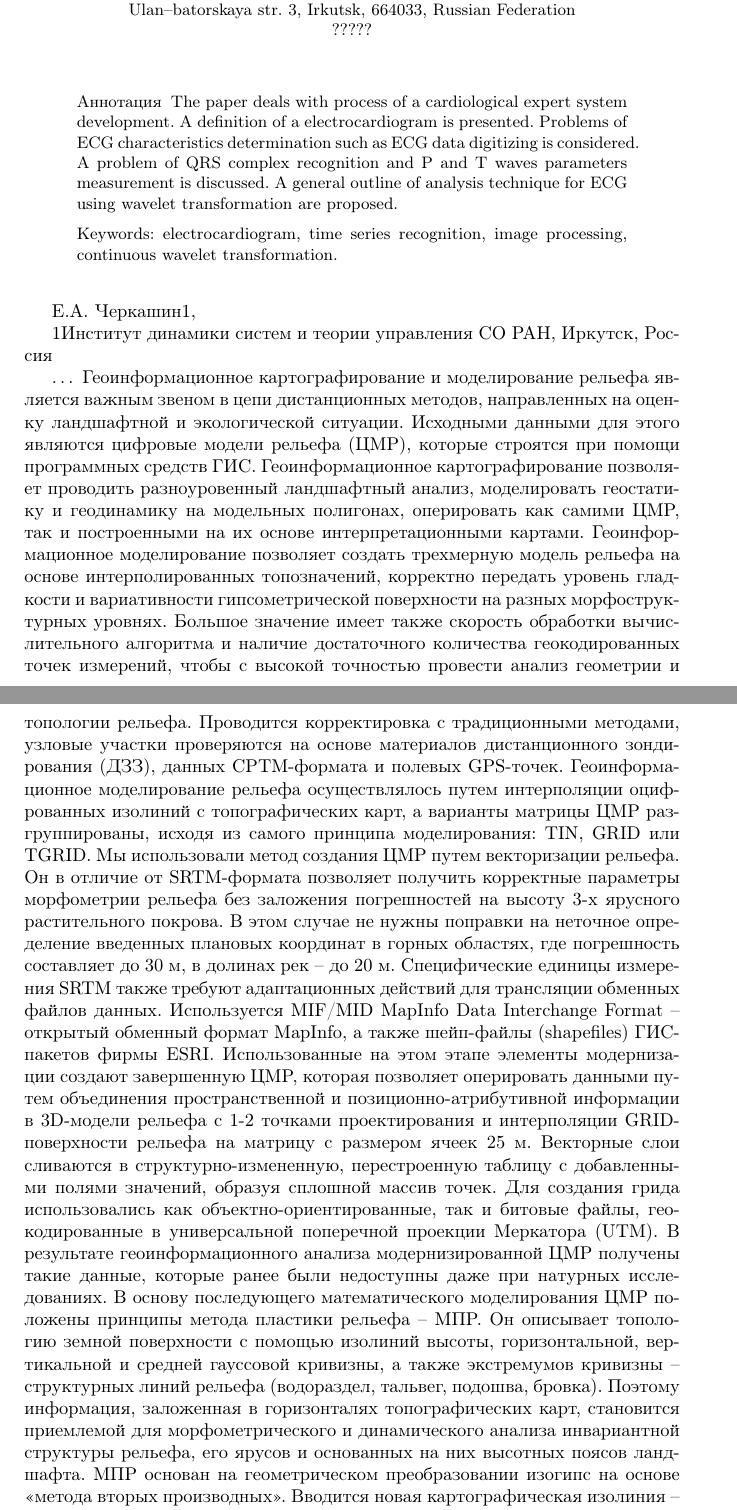
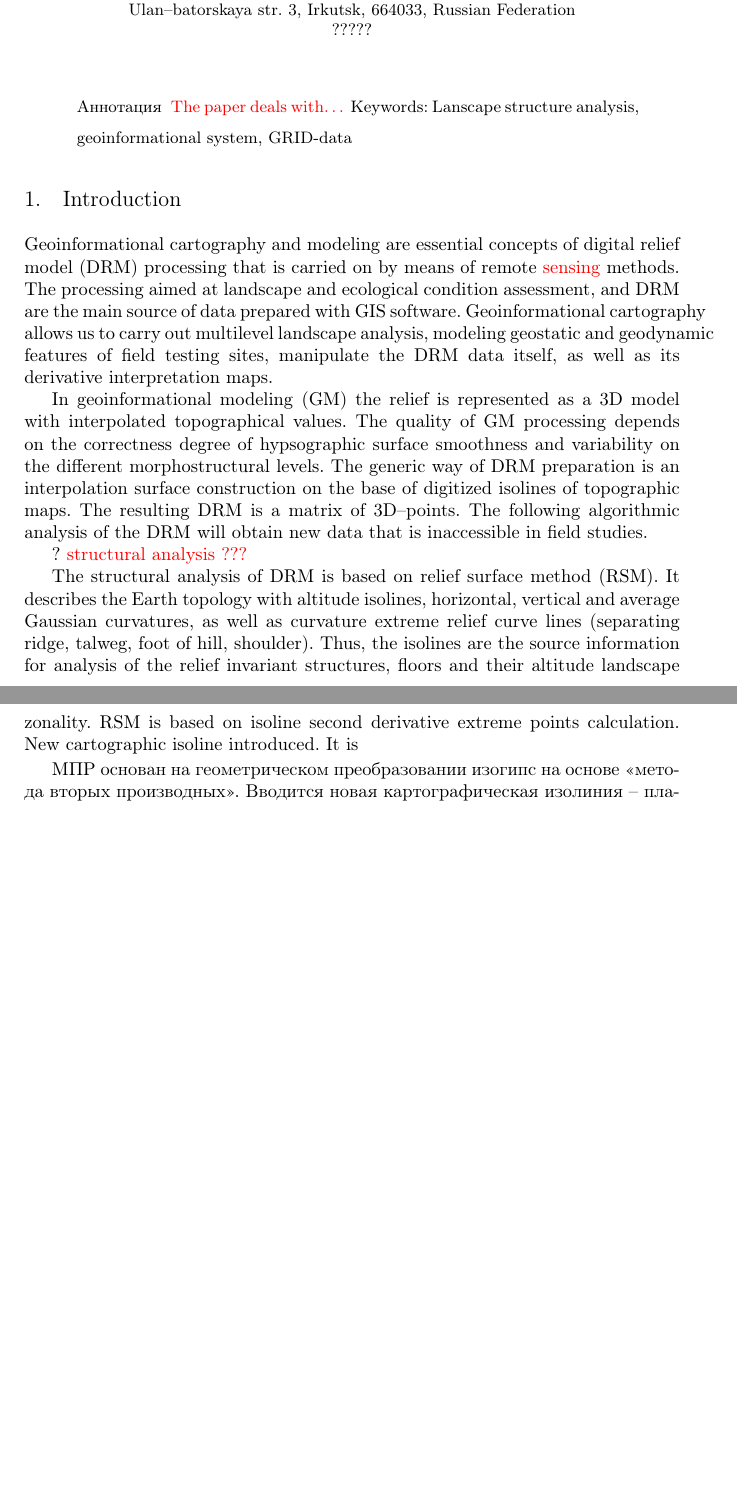
Before and after one commit to eugeneai/Bitola-2016-AIIT-paper, a LaTeX thesis (Cherkashin.tex): two parts of pages 1 and 2 of 12 before the commit and two parts of pages 1 and 2 of 11 after it, joined at a grey line, cut so that both start at the same text, the shorter picture padded with empty space. Compiled offline with pdfLaTeX.

Commit message:
Translating introduction.

```diff
--- a/Cherkashin.tex
+++ b/Cherkashin.tex
@@ -77,25 +77,24 @@ Ulan--batorskaya str. 3, Irkutsk, 664033, Russian Federation\\
 \maketitle
 
 \begin{abstract}
-The paper deals with process of a cardiological expert system development. A definition of a electrocardiogram is presented. Problems of ECG characteristics determination such as ECG data digitizing is considered. A problem of QRS complex recognition and P and T waves parameters measurement is discussed. A general outline of analysis technique for ECG using wavelet transformation are proposed.
-
-\vspace{6pt}\textbf{Keywords:} electrocardiogram,  time series recognition, image processing, continuous wavelet transformation.
+\nnn{The paper deals with\ldots}
+\vspace{6pt}\textbf{Keywords:} Lanscape structure analysis, geoinformational system, GRID-data
 \end{abstract}
 
-%-----------------------------------
+\section{Introduction}
+\label{sec:introduction}
+
+Geoinformational cartography and modeling are essential concepts of digital relief model (DRM) processing that is carried on by means of remote \nnn{sensing} methods.  The processing aimed at landscape and ecological condition assessment, and DRM are the main source of data prepared with GIS software.  Geoinformational cartography allows us to carry out multilevel landscape analysis, modeling geostatic and geodynamic features of field testing sites, manipulate the DRM data itself, as well as its derivative interpretation maps.
+
+In \emph{geoinformational modeling} (GM) the relief is represented as a 3D model with interpolated topographical values.  The quality of GM processing depends on the correctness degree of hypsographic surface smoothness and variability on the different morphostructural levels.  The generic way of DRM preparation is an interpolation surface construction on the base of digitized isolines of topographic maps.  The resulting DRM is a matrix of 3D--points.  The following algorithmic analysis of the DRM will obtain new data that is inaccessible in field studies.
+
+? \nnn{structural analysis ???}
+
+The structural analysis of DRM is based on relief surface method (RSM).  It describes the Earth topology with altitude isolines, horizontal, vertical and average Gaussian curvatures, as well as curvature extreme relief curve lines (separating ridge, talweg, foot of hill, shoulder).  Thus, the isolines are the source information for analysis of the relief invariant structures, floors and their altitude landscape zonality.  RSM is based on isoline second derivative extreme points calculation.  New cartographic isoline introduced.  It is
 
 
+ МПР основан на геометрическом преобразовании изогипс на основе «метода вторых производных». Вводится новая картографическая изолиния – плановой и профильной кривизны – морфоизографа, которая соединяет точки перегибов изогипс с одинаковой кривизной (нулевой). Она структурирует земную поверхность путем разделения на области дивергенции и конвергенции потоков вещества, создающие потоковые структуры.
 
-Е.А. Черкашин1,
-
-1Институт динамики систем и теории управления СО РАН, Иркутск, Россия
-
-…
-Геоинформационное картографирование и моделирование рельефа является важным звеном в цепи дистанционных методов, направленных на оценку ландшафтной и экологической ситуации. Исходными данными для этого являются цифровые модели рельефа (ЦМР), которые строятся при помощи программных средств ГИС. Геоинформационное картографирование позволяет проводить разноуровенный ландшафтный анализ, моделировать геостатику и геодинамику на модельных полигонах, оперировать как самими ЦМР, так и построенными на их основе интерпретационными картами.
-Геоинформационное моделирование позволяет создать трехмерную модель рельефа на основе интерполированных топозначений, корректно передать уровень гладкости и вариативности гипсометрической поверхности на разных морфоструктурных уровнях. Большое значение имеет также скорость обработки вычислительного алгоритма и наличие достаточного количества геокодированных точек измерений, чтобы с высокой точностью провести анализ геометрии и топологии рельефа. Проводится корректировка с традиционными методами, узловые участки проверяются на основе материалов дистанционного зондирования (ДЗЗ), данных СРТМ-формата и полевых GPS-точек.
-Геоинформационное моделирование рельефа осуществлялось путем интерполяции оцифрованных изолиний с топографических карт, а варианты матрицы ЦМР разгруппированы, исходя из самого принципа моделирования: TIN, GRID или TGRID. Мы использовали метод создания ЦМР путем векторизации рельефа. Он в отличие от SRTM-формата позволяет получить корректные параметры морфометрии рельефа без заложения погрешностей на высоту 3-х ярусного растительного покрова. В этом случае не нужны поправки на неточное определение введенных плановых координат в горных областях, где погрешность составляет до 30 м, в долинах рек – до 20 м. Специфические единицы измерения SRTM также требуют адаптационных действий для трансляции обменных файлов данных. Используется MIF/MID MapInfo Data Interchange Format – открытый обменный формат MapInfo, а также шейп-файлы (shapefiles) ГИС-пакетов фирмы ESRI.
-Использованные на этом этапе элементы модернизации создают завершенную ЦМР, которая позволяет оперировать данными путем объединения пространственной и позиционно-атрибутивной информации в 3D-модели рельефа с 1-2 точками проектирования и интерполяции GRID-поверхности рельефа на матрицу с размером ячеек 25 м. Векторные слои сливаются в структурно-измененную, перестроенную таблицу с добавленными полями значений, образуя сплошной массив точек. Для создания грида использовались как объектно-ориентированные, так и битовые файлы, геокодированные в универсальной поперечной проекции Меркатора (UTM). В результате геоинформационного анализа модернизированной ЦМР получены такие данные, которые ранее были недоступны даже при натурных исследованиях.
-В основу последующего математического моделирования ЦМР положены принципы метода пластики рельефа – МПР. Он описывает топологию земной поверхности с помощью изолиний высоты, горизонтальной, вертикальной и средней гауссовой кривизны, а также экстремумов кривизны – структурных линий рельефа (водораздел, тальвег, подошва, бровка). Поэтому информация, заложенная в горизонталях топографических карт, становится приемлемой для морфометрического и динамического анализа инвариантной структуры рельефа, его ярусов и основанных на них высотных поясов ландшафта. МПР основан на геометрическом преобразовании изогипс на основе «метода вторых производных». Вводится новая картографическая изолиния – плановой и профильной кривизны – морфоизографа, которая соединяет точки перегибов изогипс с одинаковой кривизной (нулевой). Она структурирует земную поверхность путем разделения на области дивергенции и конвергенции потоков вещества, создающие потоковые структуры.
 Области дивергенции и конвергенции вещества отображают ориентированные гравитационным полем Земли поверхности – относительные повышения и понижения в рельефе. При этом решается задача количественного картографического представления топографических факторов перераспределения вещества, его сноса, миграции и аккумуляции. Причем МПР даже на равнинных территориях позволяет выделить и изучить систему бассейнов стока, в пределах которых прослеживаются области формирования, транзита и аккумуляции твердого и водного стока. МПР позволяет также выявлять бассейны стока по следам древней гидрографической сети.
 В основе МПР лежит морфоструктурный подход, т.к. он выявляет структурные уровни (ярусы) рельефа, дает их характеристику на основе так называемого «скелета» рельефа. Его внешний облик определяется закономерно расположенными точками и линиями, на которые как бы натянуты поверхности. Сочетания точек, линий и самих поверхностей создают в пространстве геометрические единства или комплексы. Выделяя их в каждом   ярусе рельефа, мы раскрываем их морфологическую структуру, а точки, линии и поверхности можно рассматривать в качестве ее элементов.
 Число и характеристики элементов морфоструктуры не остаются постоянными, а меняются в зависимости от происхождения и возраста рельефа, связаны и с масштабом карты, и с процедурой генерализации рельефа. При увеличении масштаба карт некоторые точки и линии превращаются в поверхности и наоборот. Этим динамические элементы морфоструктуры отличаются от стандартных геометрических точек, линий и поверхностей. Для того чтобы сохранить данные различия, следует говорить о том, что морфометрия рельефа выделяет физические, а не геометрические точки, линии и поверхности, но изучает при этом их геометрические свойства и отношения в связи с анализом происхождения и развития рельефа и ландшафта.
```
